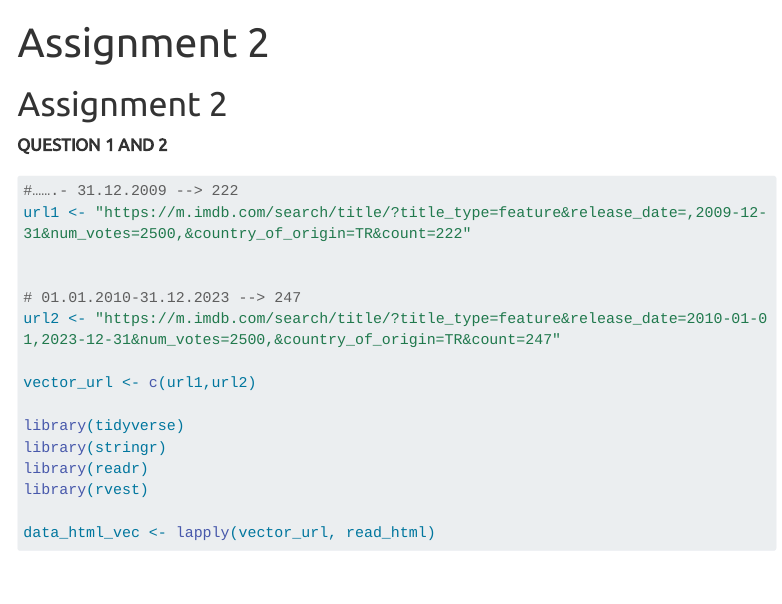
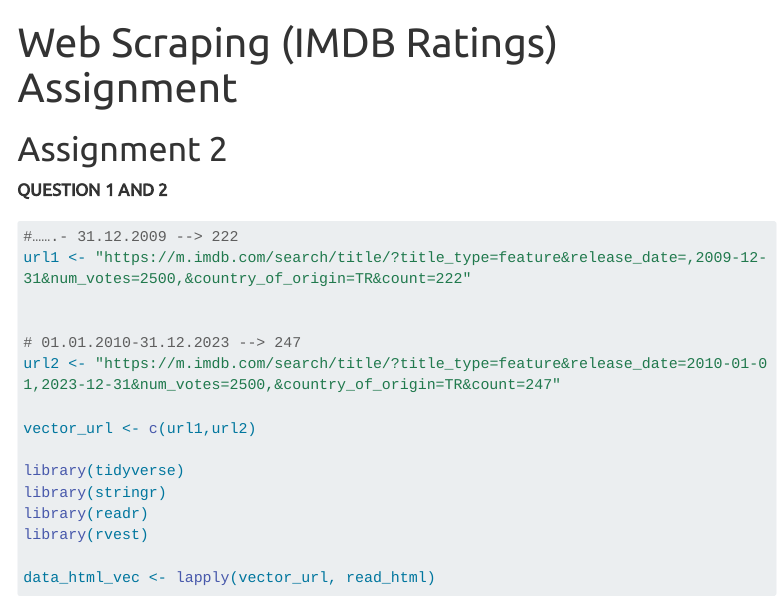
Before and after one commit to emu-hacettepe-analytics/emu430-fall2023-zeyneptnc, a Quarto document (assignments/assignment-2.qmd): the page in a window 1100 px wide, from its top. Rendered offline with R 4.5, knitr and Pandoc in place of Quarto, with nearby package versions; some code elsewhere in the file could not run offline; menus at the side of the page are left out; long lines of code are wrapped.

Commit message:
assignemtn2

```diff
--- a/assignments/assignment-2.qmd
+++ b/assignments/assignment-2.qmd
@@ -1,5 +1,5 @@
 ---
-title: "Assignment 2"
+title: "Web Scraping (IMDB Ratings) Assignment"
 ---
 
 # Assignment 2
```
